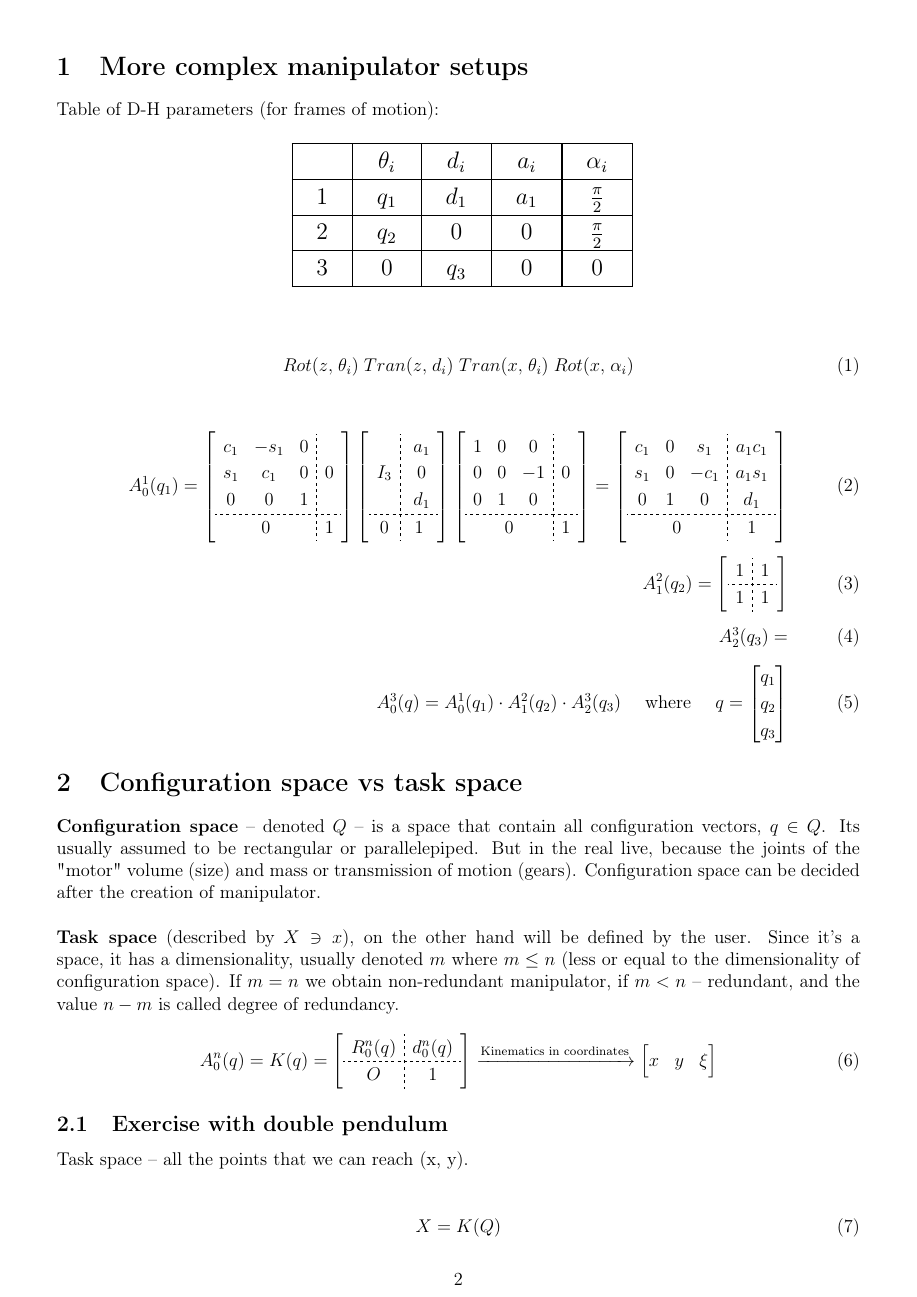
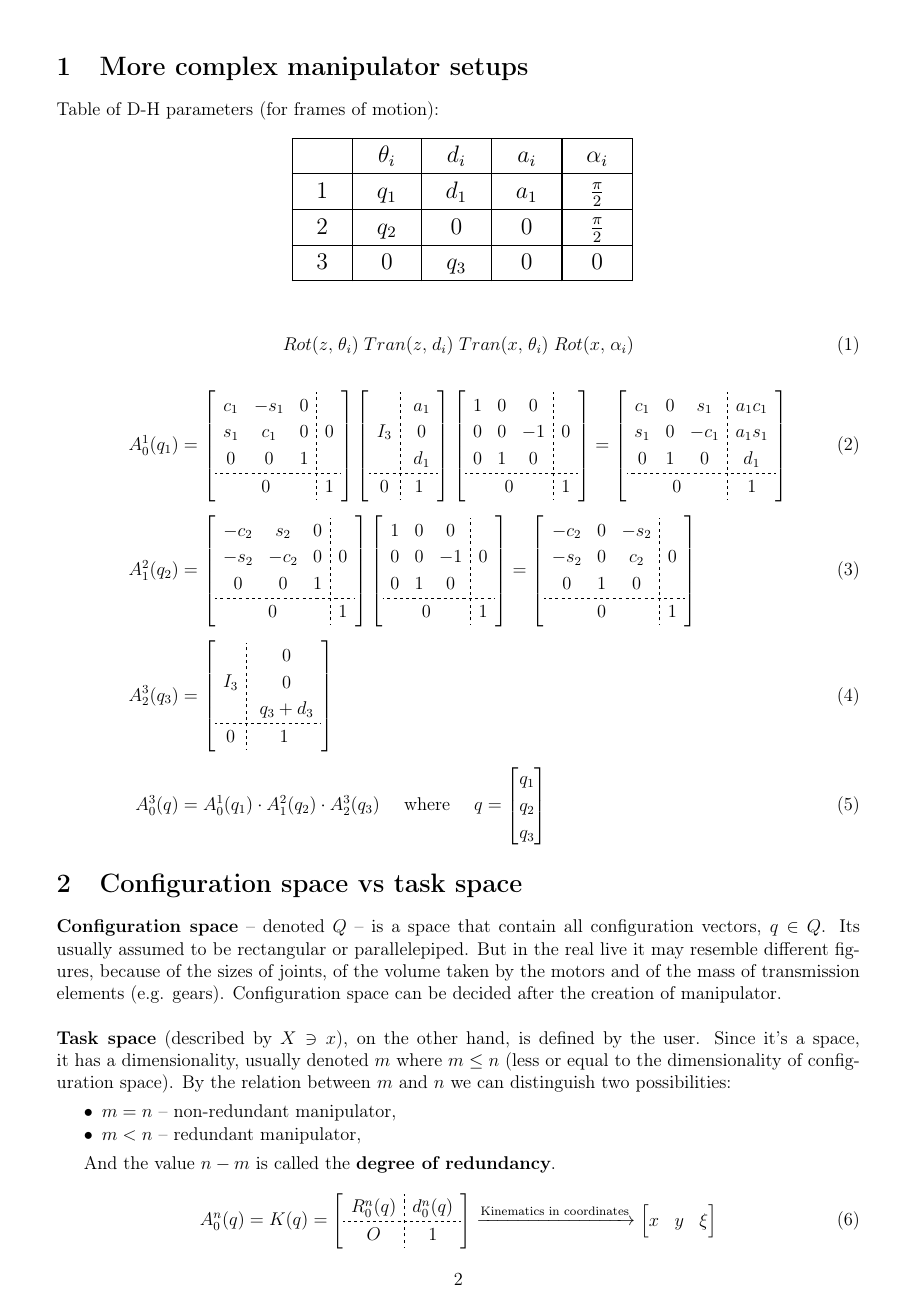
Before and after one commit to Kiszczomb/pwr-robotics, a LaTeX document (lecture-05/lecture-5.tex): page 2 of 3. Compiled offline with pdfLaTeX.

Commit message:
lot of stuff after 9th lecture

```diff
--- a/lecture-05/lecture-5.tex
+++ b/lecture-05/lecture-5.tex
@@ -165,14 +165,46 @@
 			0 & 1
 		\end{array}
 		\right]\\
-		A^2_1(q_2) = \left[
+		A^2_1(q_2) &= \left[
 		\begin{array}{c;{2pt/2pt}c}
-			1 & 1 \\ \hdashline[2pt/2pt]
-			1 & 1
+			\begin{matrix}
+				-c_2 & s_2 & 0 \\
+				-s_2 & -c_2 & 0 \\
+				0 & 0 & 1
+			\end{matrix} & 0 \\ \hdashline[2pt/2pt]
+			0 & 1
+		\end{array}
+		\right]
+		\left[
+		\begin{array}{c;{2pt/2pt}c}
+			\begin{matrix}
+				1 & 0 & 0 \\
+				0 & 0 & -1 \\
+				0 & 1 & 0
+			\end{matrix} & 0 \\ \hdashline[2pt/2pt]
+			0 & 1
+		\end{array}
+		\right] =
+		\left[
+		\begin{array}{c;{2pt/2pt}c}
+			\begin{matrix}
+				-c_2 & 0 & -s_2 \\
+				-s_2 & 0 & c_2 \\
+				0 & 1 & 0
+			\end{matrix} & 0 \\ \hdashline[2pt/2pt]
+			0 & 1
+		\end{array}
+		\right]
+		\\
+		A^3_2(q_3) &= \left[
+		\begin{array}{c;{2pt/2pt}c}
+			I_3 & \; \begin{matrix}
+				0 \\ 0 \\ q_3+d_3
+			\end{matrix} \\ \hdashline[2pt/2pt]
+			0 & 1
 		\end{array}
 		\right]\\
-		A^3_2(q_3) = \\
-		A^3_0(q) = A^1_0(q_1) \cdot A^2_1(q_2) \cdot A^3_2(q_3) \quad \text{ where } \quad q = \begin{bmatrix}
+		A^3_0(q) &= A^1_0(q_1) \cdot A^2_1(q_2) \cdot A^3_2(q_3) \quad \text{ where } \quad q = \begin{bmatrix}
 			q_1 \\ q_2 \\ q_3
 		\end{bmatrix}
 	\end{align}
@@ -182,8 +214,16 @@
 	% DF table
 	% A^2_0
 
-	\textbf{Configuration space} -- denoted $Q$ -- is a space that contain all configuration vectors, $q \in Q$. Its usually assumed to be rectangular or parallelepiped. But in the real live, because the joints of the "motor" volume (size) and mass or transmission of motion (gears). Configuration space can be decided after the creation of manipulator.\\ \\
-	\textbf{Task space}  (described by $X \ni x$), on the other hand will be defined by the user. Since it's a space, it has a dimensionality, usually denoted $m$ where $m \le n$ (less or equal to the dimensionality of configuration space). If $m = n$ we obtain non-redundant manipulator, if $m < n$ -- redundant, and the value $n-m$ is called degree of redundancy.
+	\textbf{Configuration space} -- denoted $Q$ -- is a space that contain all configuration vectors, $q \in Q$. Its usually assumed to be rectangular or parallelepiped. But in the real live it may resemble different figures, because of the sizes of joints, of the volume taken by the motors and of the mass of  transmission elements (e.g. gears). Configuration space can be decided after the creation of manipulator.\\ \\
+	\textbf{Task space}  (described by $X \ni x$), on the other hand, is defined by the user. Since it's a space, it has a dimensionality, usually denoted $m$ where $m \le n$ (less or equal to the dimensionality of configuration space). By the relation between $m$ and $n$ we can distinguish two possibilities:
+	\begin{itemize}
+		\setlength\itemsep{-0.3em}
+		\item $m = n$ -- non-redundant manipulator,
+		\item $m < n$ -- redundant manipulator,
+	\end{itemize}
+
+	And the value $n-m$ is called the \textbf{degree of redundancy}.
+
 
 	\begin{equation}\label{key}
 		A^n_0(q) = K(q) = \left[
@@ -199,4 +239,3 @@
 
 	\subsection{Exercise with double pendulum}
 
-	Task space -- all the points that we can reach (x, y). \\
@@ -203,9 +251,4 @@
 
-	\begin{equation}\label{key}
-		X = K(Q)
-	\end{equation}
-	Image of configuration space via kinematics in coordinates.
-	\\
 	\textbf{\nth{1} example} -- $q_1\; q_2 \rightarrow$ unconstrained  \\
 	\textbf{\nth{2} example} -- $q_1 \rightarrow$ unconstrained and $q_2 \in [0, \tfrac{\pi}{2}]$
 
```
Also changed, not shown: lecture-05/lecture-5.pdf, lecture-05/lecture-5.tex (11 more changed lines), 4 other files.
